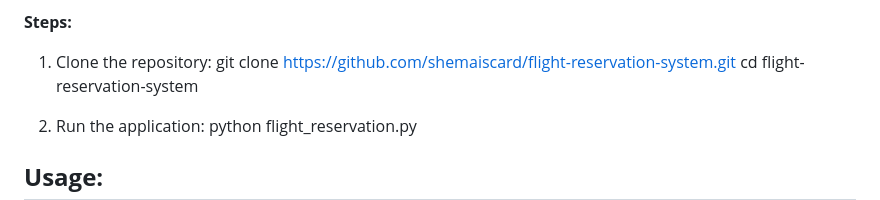
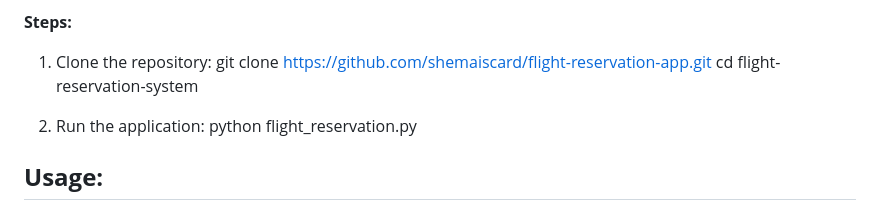
Before and after one commit to shemaiscard/Flight-reservation-app, a Markdown page: README.md, the part around the change. GitHub-like rendering.

```diff
--- a/README.md
+++ b/README.md
@@ -23,7 +23,7 @@ Prerequisites:
 
 **Steps:**
 1. Clone the repository:
-   git clone https://github.com/shemaiscard/flight-reservation-system.git
+   git clone https://github.com/shemaiscard/flight-reservation-app.git
    cd flight-reservation-system
 
 2. Run the application:
```
